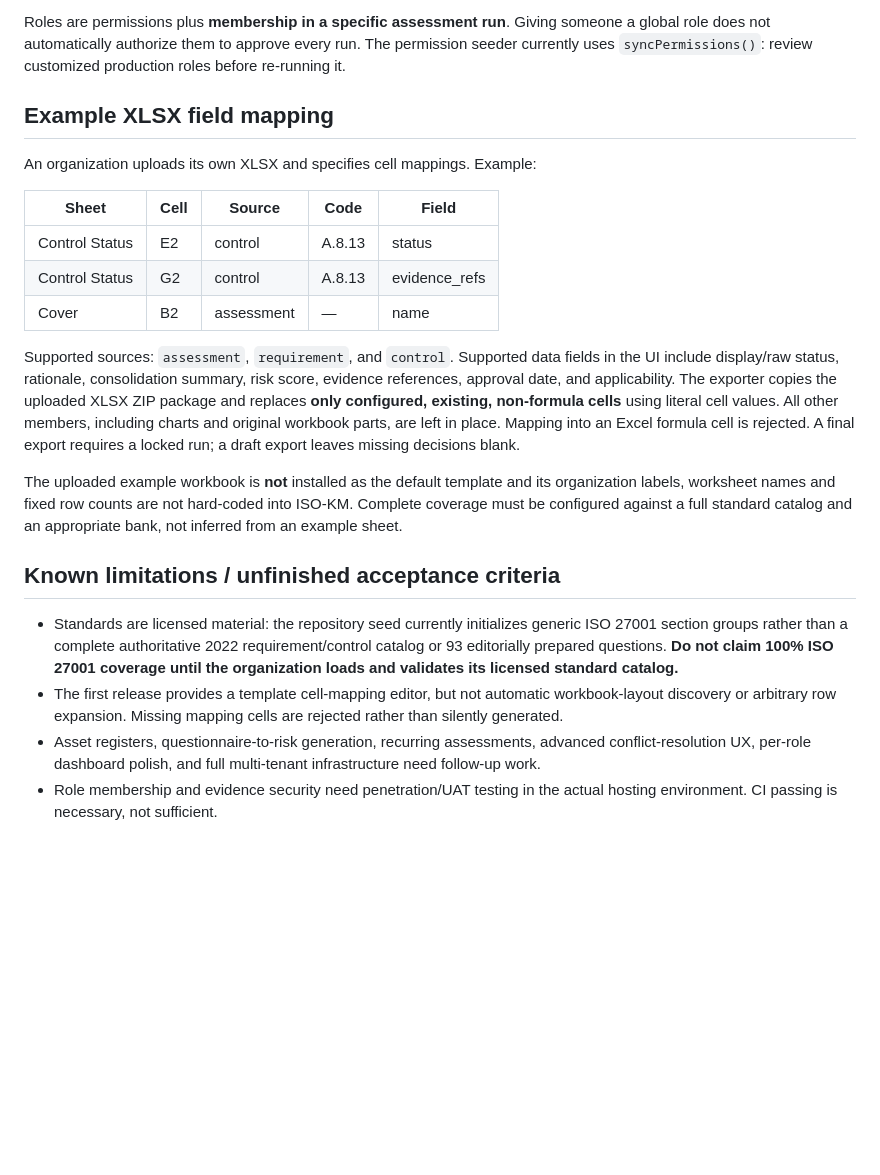
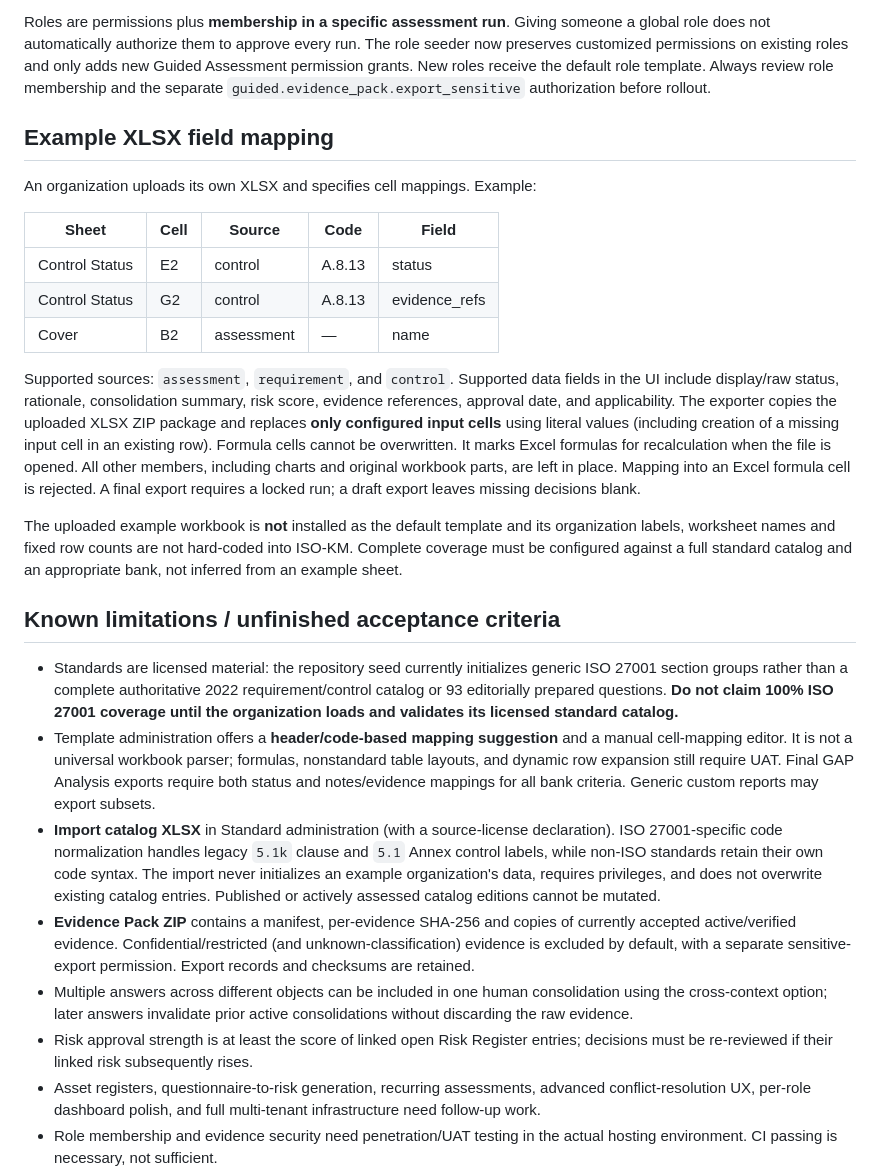
Before and after one commit to yusufbayuw/iso-km, a Markdown page: docs/GUIDED_ASSESSMENT.md, the part around the change. Drawn GitHub-style; blank space fills up the shorter version.

Commit message:
docs(guided): update catalog, mapping, evidence pack, risk and role safeguards

```diff
--- a/docs/GUIDED_ASSESSMENT.md
+++ b/docs/GUIDED_ASSESSMENT.md
@@ -67,8 +67,10 @@ criteria to which it might be mapped.
 
 Roles are permissions plus **membership in a specific assessment run**.
 Giving someone a global role does not automatically authorize them to approve
-every run. The permission seeder currently uses `syncPermissions()`: review
-customized production roles before re-running it.
+every run. The role seeder now preserves customized permissions on existing roles and only
+adds new Guided Assessment permission grants. New roles receive the default role
+template. Always review role membership and the separate
+`guided.evidence_pack.export_sensitive` authorization before rollout.
 
 ## Example XLSX field mapping
 
@@ -84,7 +86,9 @@ Supported sources: `assessment`, `requirement`, and `control`.
 Supported data fields in the UI include display/raw status, rationale,
 consolidation summary, risk score, evidence references, approval date, and
 applicability. The exporter copies the uploaded XLSX ZIP package and replaces
-**only configured, existing, non-formula cells** using literal cell values.
+**only configured input cells** using literal values (including creation of a
+missing input cell in an existing row). Formula cells cannot be overwritten.
+It marks Excel formulas for recalculation when the file is opened.
 All other members, including charts and original workbook parts, are left
 in place. Mapping into an Excel formula cell is rejected. A final export requires
 a locked run; a draft export leaves missing decisions blank.
@@ -101,9 +105,26 @@ standard catalog and an appropriate bank, not inferred from an example sheet.
   2022 requirement/control catalog or 93 editorially prepared questions.
   **Do not claim 100% ISO 27001 coverage until the organization loads and
   validates its licensed standard catalog.**
-- The first release provides a template cell-mapping editor, but not automatic
-  workbook-layout discovery or arbitrary row expansion. Missing mapping cells
-  are rejected rather than silently generated.
+- Template administration offers a **header/code-based mapping suggestion** and
+  a manual cell-mapping editor. It is not a universal workbook parser; formulas,
+  nonstandard table layouts, and dynamic row expansion still require UAT.
+  Final GAP Analysis exports require both status and notes/evidence mappings
+  for all bank criteria. Generic custom reports may export subsets.
+- **Import catalog XLSX** in Standard administration (with a source-license
+  declaration). ISO 27001-specific code normalization handles legacy `5.1k`
+  clause and `5.1` Annex control labels, while non-ISO standards retain
+  their own code syntax. The import never initializes an example organization's
+  data, requires privileges, and does not overwrite existing catalog entries.
+  Published or actively assessed catalog editions cannot be mutated.
+- **Evidence Pack ZIP** contains a manifest, per-evidence SHA-256 and copies
+  of currently accepted active/verified evidence. Confidential/restricted
+  (and unknown-classification) evidence is excluded by default, with a separate
+  sensitive-export permission. Export records and checksums are retained.
+- Multiple answers across different objects can be included in one human
+  consolidation using the cross-context option; later answers invalidate prior
+  active consolidations without discarding the raw evidence.
+- Risk approval strength is at least the score of linked open Risk Register
+  entries; decisions must be re-reviewed if their linked risk subsequently rises.
 - Asset registers, questionnaire-to-risk generation, recurring assessments,
   advanced conflict-resolution UX, per-role dashboard polish, and full
   multi-tenant infrastructure need follow-up work.
```
